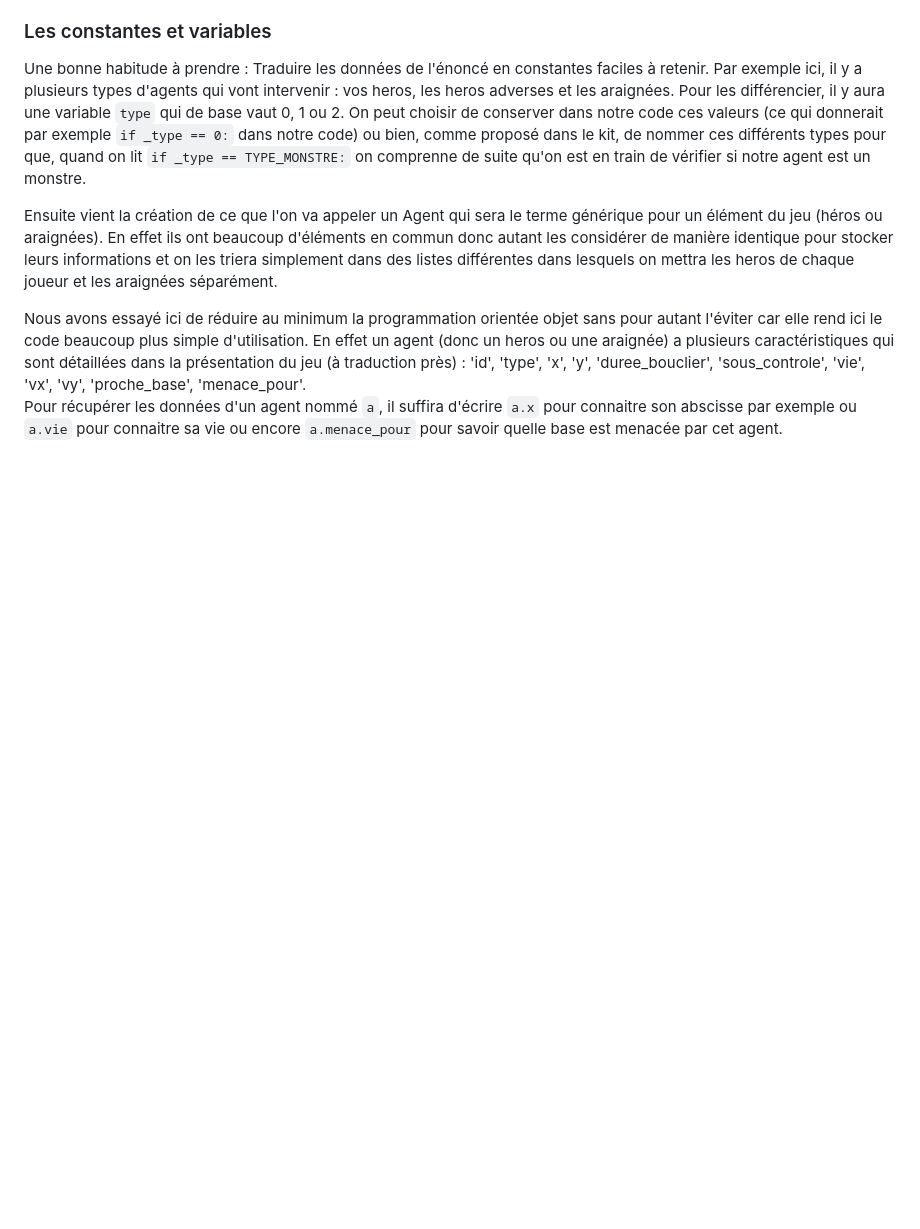
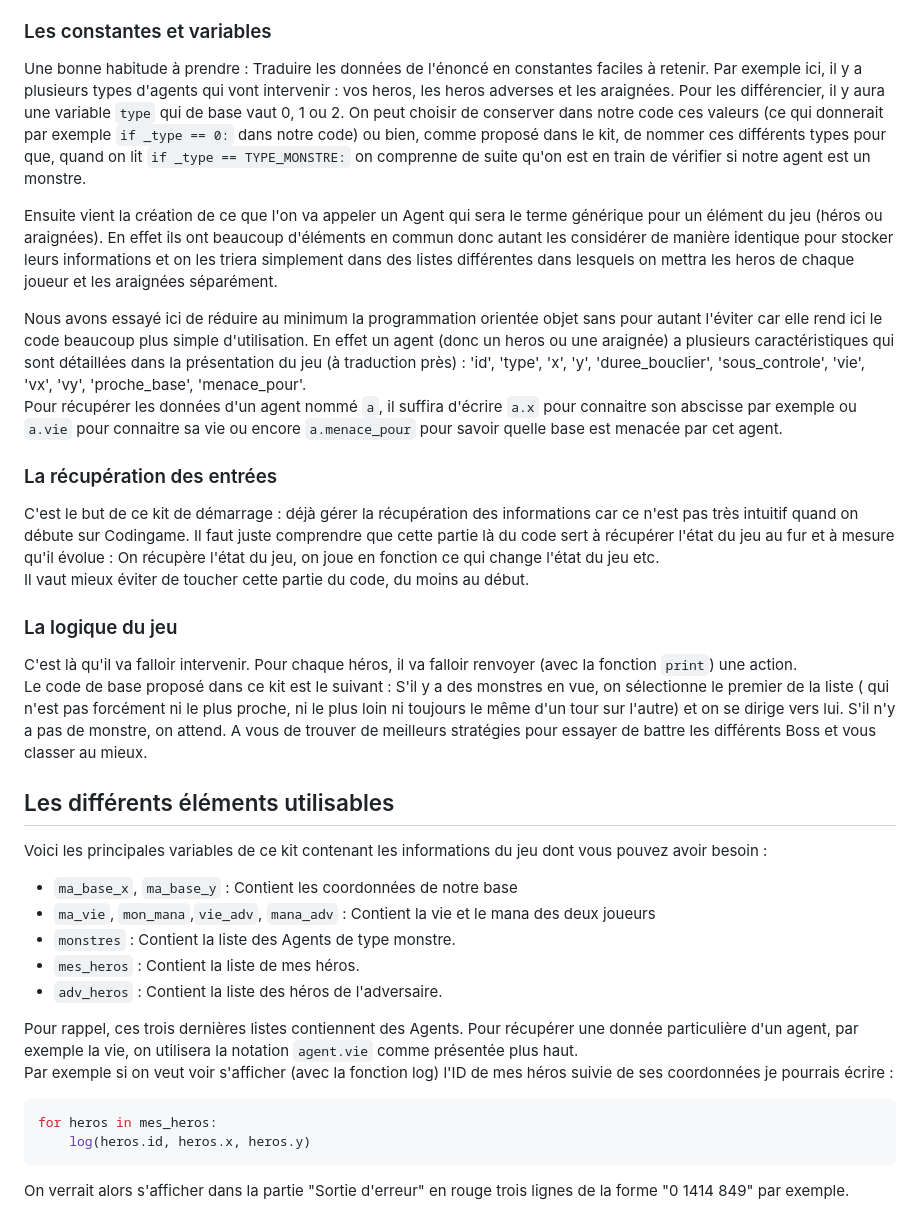
Before and after one commit to matcianfa/playground-X1rXTswJ, a Markdown page: Projets/Spider_attack.md, the part around the change. Rendered like a GitHub page; blank space fills up the shorter version.

````diff
--- a/Projets/Spider_attack.md
+++ b/Projets/Spider_attack.md
@@ -31,3 +31,31 @@ Ensuite vient la création de ce que l'on va appeler un Agent qui sera le terme
 
 Nous avons essayé ici de réduire au minimum la programmation orientée objet sans pour autant l'éviter car elle rend ici le code beaucoup plus simple d'utilisation. En effet un agent (donc un heros ou une araignée) a plusieurs caractéristiques qui sont détaillées dans la présentation du jeu (à traduction près) : 'id', 'type', 'x', 'y', 'duree_bouclier', 'sous_controle', 'vie', 'vx', 'vy', 'proche_base', 'menace_pour'.
 Pour récupérer les données d'un agent nommé `a`, il suffira d'écrire `a.x` pour connaitre son abscisse par exemple ou `a.vie` pour connaitre sa vie ou encore `a.menace_pour` pour savoir quelle base est menacée par cet agent.
+
+### La récupération des entrées
+
+C'est le but de ce kit de démarrage : déjà gérer la récupération des informations car ce n'est pas très intuitif quand on débute sur Codingame. Il faut juste comprendre que cette partie là du code sert à récupérer l'état du jeu au fur et à mesure qu'il évolue : On récupère l'état du jeu, on joue en fonction ce qui change l'état du jeu etc.
+Il vaut mieux éviter de toucher cette partie du code, du moins au début.
+
+### La logique du jeu
+
+C'est là qu'il va falloir intervenir. Pour chaque héros, il va falloir renvoyer (avec la fonction `print`) une action.
+Le code de base proposé dans ce kit est le suivant : S'il y a des monstres en vue, on sélectionne le premier de la liste ( qui n'est pas forcément ni le plus proche, ni le plus loin ni toujours le même d'un tour sur l'autre) et on se dirige vers lui. S'il n'y a pas de monstre, on attend. A vous de trouver de meilleurs stratégies pour essayer de battre les différents Boss et vous classer au mieux.
+
+## Les différents éléments utilisables
+
+Voici les principales variables de ce kit contenant les informations du jeu dont vous pouvez avoir besoin :
+
+- `ma_base_x`, `ma_base_y` : Contient les coordonnées de notre base
+- `ma_vie`, `mon_mana`,`vie_adv`, `mana_adv` : Contient la vie et le mana des deux joueurs
+- `monstres` : Contient la liste des Agents de type monstre.
+- `mes_heros` : Contient la liste de mes héros.
+- `adv_heros` : Contient la liste des héros de l'adversaire.
+
+Pour rappel, ces trois dernières listes contiennent des Agents. Pour récupérer une donnée particulière d'un agent, par exemple la vie, on utilisera la notation `agent.vie` comme présentée plus haut.
+Par exemple si on veut voir s'afficher (avec la fonction log) l'ID de mes héros suivie de ses coordonnées je pourrais écrire :
+```python
+for heros in mes_heros:
+    log(heros.id, heros.x, heros.y)
+```
+On verrait alors s'afficher dans la partie "Sortie d'erreur" en rouge trois lignes de la forme "0 1414 849" par exemple.
````
